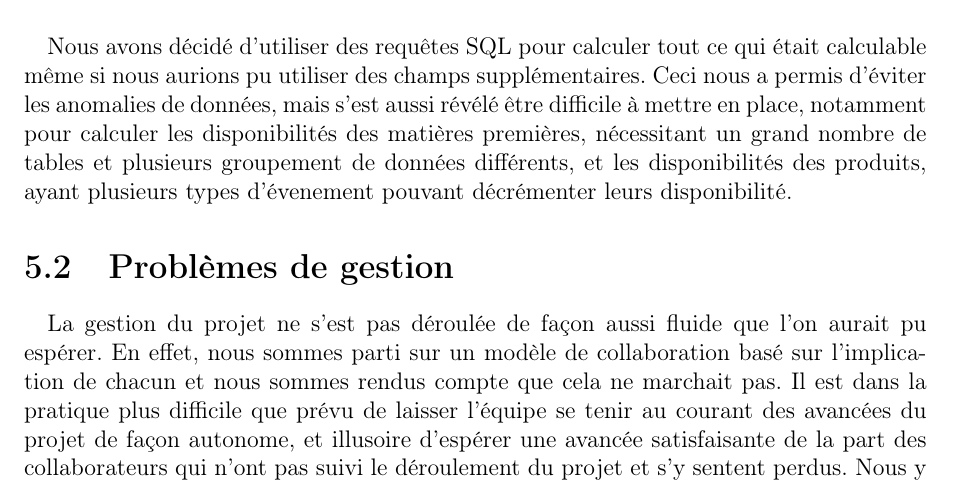
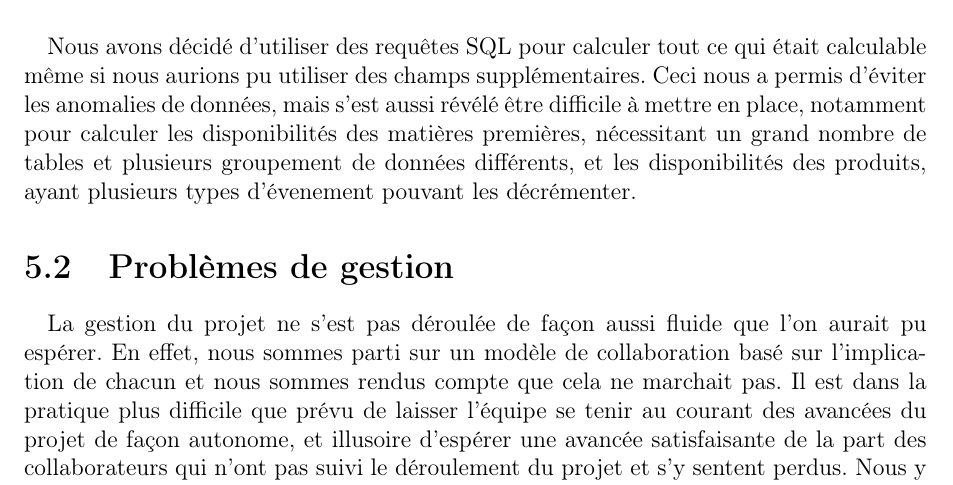
Before and after one commit to Clap404/BoulangerieManager, a LaTeX document (rapports/rapport_general/rapport.tex, which reads rapports/rapport_general/chapters/chapter5.tex): part of page 11 of 16, cut so that both start at the same text. Compiled offline with pdfLaTeX.

Commit message:
fix faute de français

```diff
--- a/rapports/rapport_general/chapters/chapter5.tex
+++ b/rapports/rapport_general/chapters/chapter5.tex
@@ -24,7 +24,7 @@
         disponibilités des matières premières, nécessitant un grand nombre de
         tables et plusieurs groupement de données différents, et les
         disponibilités des produits, ayant plusieurs types d'évenement pouvant
-        décrémenter leurs disponibilité.
+        les décrémenter.
 
 \section{Problèmes de gestion}
     \paragraph{}
```
